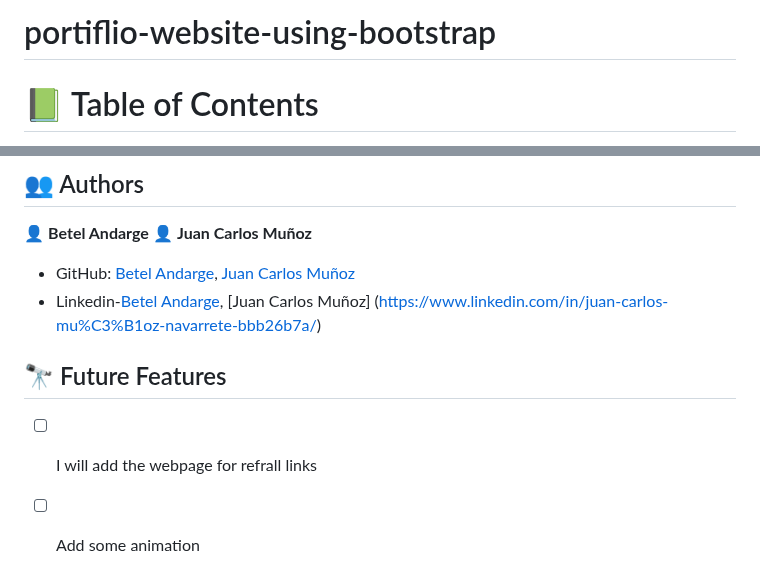
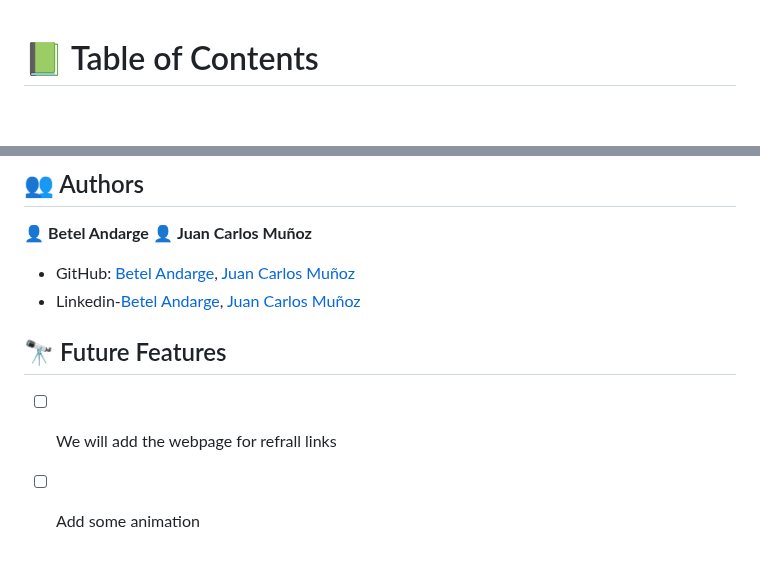
Before and after one commit to beteland123/portiflio-website-using-bootstrap, a Markdown page: README.md, 2 parts joined by grey strips. Drawn GitHub-style; blank space fills up the shorter version.

```diff
--- a/README.md
+++ b/README.md
@@ -1,4 +1,4 @@
-# portiflio-website-using-bootstrap
+
 # :green_book: Table of Contents
 - [:book: About the Project](#about-project)
   - [:hammer_and_wrench: Built With](#built-with)
@@ -86,13 +86,13 @@ Install this project with:git and npm install
 :bust_in_silhouette: **Juan Carlos Muñoz**
 
 - GitHub: [Betel Andarge](https://github.com/beteland123), [Juan Carlos Muñoz](https://github.com/jcmunav63)
-- Linkedin-[Betel Andarge](https://www.linkedin.com/in/betel-andarge-1b9446223), [Juan Carlos Muñoz] (https://www.linkedin.com/in/juan-carlos-mu%C3%B1oz-navarrete-bbb26b7a/)
+- Linkedin-[Betel Andarge](https://www.linkedin.com/in/betel-andarge-1b9446223), [Juan Carlos Muñoz](https://www.linkedin.com/in/juan-carlos-mu%C3%B1oz-navarrete-bbb26b7a/)
 
 
 
 ## :telescope: Future Features <a name="future-features"></a>
 
-- [ ] I will  add the webpage for refrall links
+- [ ] We will  add the webpage for refrall links
 - [ ] Add some animation
 
 
```
Also changed, not shown: other parts of README.md (+1 -1 lines).
